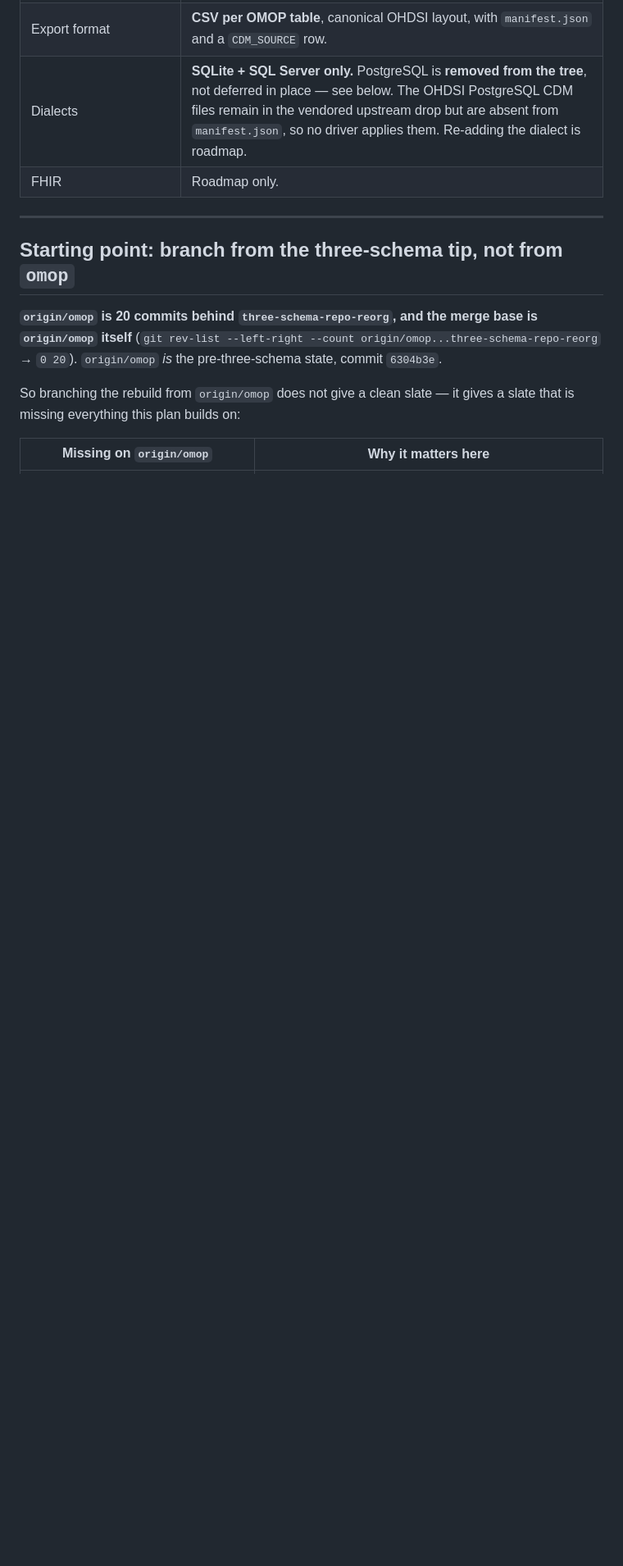
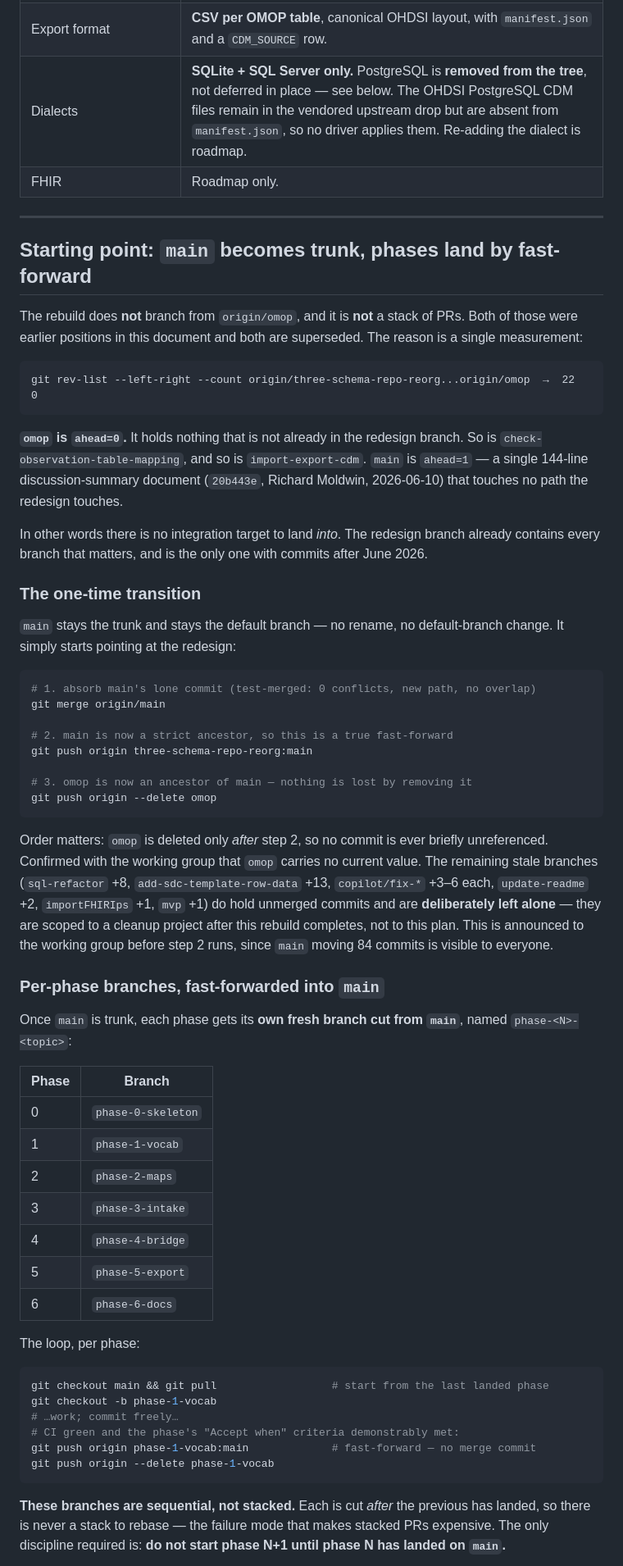
Before and after one commit to IHE-SDC-WG/SDC-CDM, a Markdown page: docs/REBUILD_PLAN.md, the part around one of its changes. Shown at 82% size. GitHub-like rendering; blank space fills up the shorter version.

````diff
--- a/docs/REBUILD_PLAN.md
+++ b/docs/REBUILD_PLAN.md
@@ -69,13 +71,73 @@ with cross-language parity:
 
 ---
 
-## Starting point: branch from the three-schema tip, not from `omop`
+## Starting point: `main` becomes trunk, phases land by fast-forward
 
-**`origin/omop` is 20 commits behind `three-schema-repo-reorg`, and the merge base is `origin/omop`
-itself** (`git rev-list --left-right --count origin/omop...three-schema-repo-reorg` → `0 20`).
-`origin/omop` *is* the pre-three-schema state, commit `6304b3e`.
+The rebuild does **not** branch from `origin/omop`, and it is **not** a stack of PRs. Both of those
+were earlier positions in this document and both are superseded. The reason is a single measurement:
 
-So branching the rebuild from `origin/omop` does not give a clean slate — it gives a slate that is
-missing everything this plan builds on:
+```
+git rev-list --left-right --count origin/three-schema-repo-reorg...origin/omop  →  22  0
+```
 
-| Missing on `origin/omop` | Why it matters here |
+**`omop` is `ahead=0`.** It holds nothing that is not already in the redesign branch. So is
+`check-observation-table-mapping`, and so is `import-export-cdm`. `main` is `ahead=1` — a single
+144-line discussion-summary document (`20b443e`, Richard Moldwin, 2026-06-10) that touches no path
+the redesign touches.
+
+In other words there is no integration target to land *into*. The redesign branch already contains
+every branch that matters, and is the only one with commits after June 2026.
+
+### The one-time transition
+
+`main` stays the trunk and stays the default branch — no rename, no default-branch change. It simply
+starts pointing at the redesign:
+
+```bash
+# 1. absorb main's lone commit (test-merged: 0 conflicts, new path, no overlap)
+git merge origin/main
+
+# 2. main is now a strict ancestor, so this is a true fast-forward
+git push origin three-schema-repo-reorg:main
+
+# 3. omop is now an ancestor of main — nothing is lost by removing it
+git push origin --delete omop
+```
+
+Order matters: `omop` is deleted only *after* step 2, so no commit is ever briefly unreferenced.
+Confirmed with the working group that `omop` carries no current value. The remaining stale branches
+(`sql-refactor` +8, `add-sdc-template-row-data` +13, `copilot/fix-*` +3–6 each, `update-readme` +2,
+`importFHIRIps` +1, `mvp` +1) do hold unmerged commits and are **deliberately left alone** — they are
+scoped to a cleanup project after this rebuild completes, not to this plan. This is announced to the
+working group before step 2 runs, since `main` moving 84 commits is visible to everyone.
+
+### Per-phase branches, fast-forwarded into `main`
+
+Once `main` is trunk, each phase gets its **own fresh branch cut from `main`**, named
+`phase-<N>-<topic>`:
+
+| Phase | Branch |
+|---|---|
+| 0 | `phase-0-skeleton` |
+| 1 | `phase-1-vocab` |
+| 2 | `phase-2-maps` |
+| 3 | `phase-3-intake` |
+| 4 | `phase-4-bridge` |
+| 5 | `phase-5-export` |
+| 6 | `phase-6-docs` |
+
+The loop, per phase:
+
+```bash
+git checkout main && git pull                  # start from the last landed phase
+git checkout -b phase-1-vocab
+# …work; commit freely…
+# CI green and the phase's "Accept when" criteria demonstrably met:
+git push origin phase-1-vocab:main             # fast-forward — no merge commit
+git push origin --delete phase-1-vocab
+```
+
+**These branches are sequential, not stacked.** Each is cut *after* the previous has landed, so
+there is never a stack to rebase — the failure mode that makes stacked PRs expensive. The only
+discipline required is: **do not start phase N+1 until phase N has landed on `main`.**
+
````
Also changed, not shown: other parts of docs/REBUILD_PLAN.md (+51 -16 lines).
